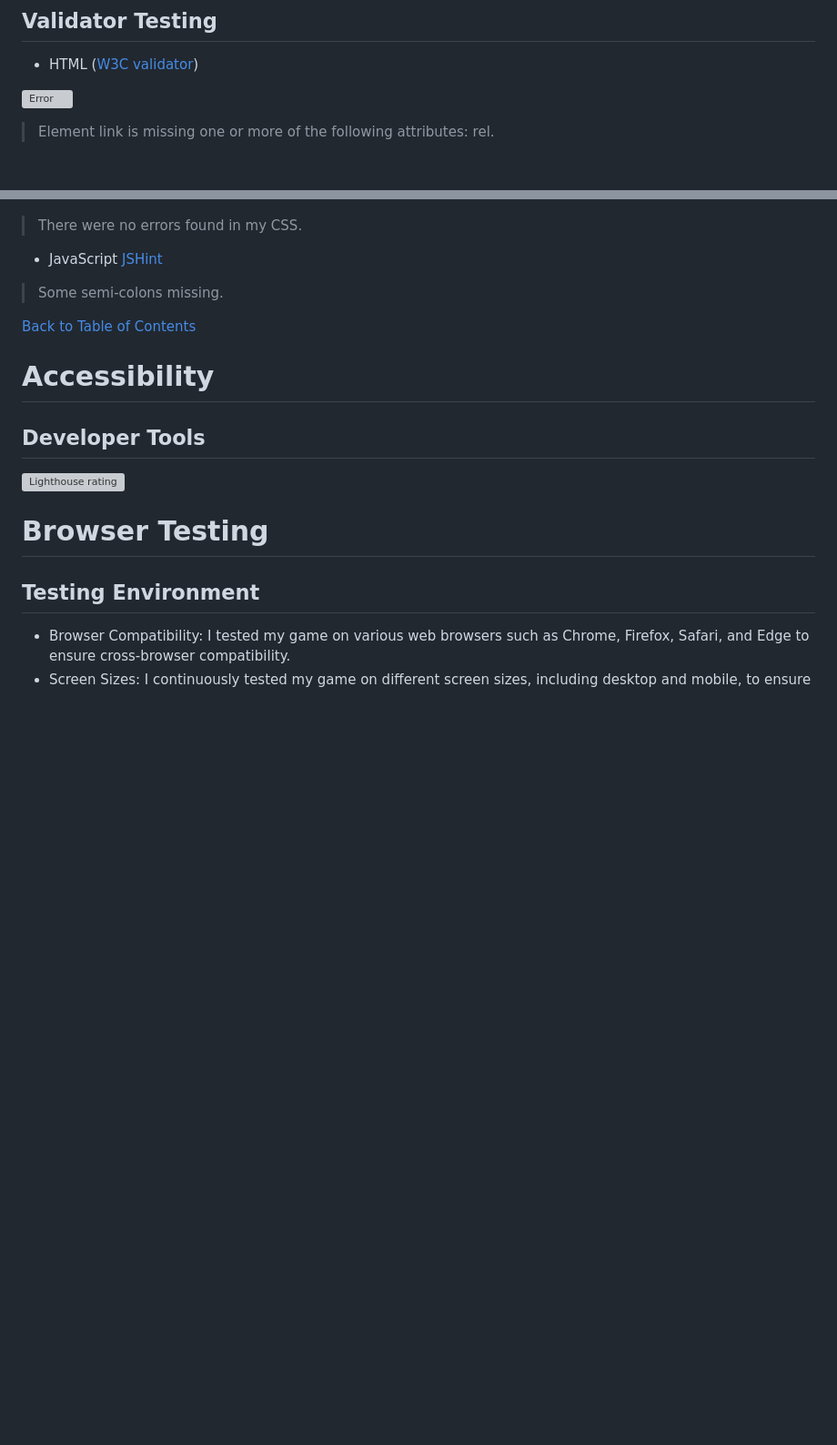
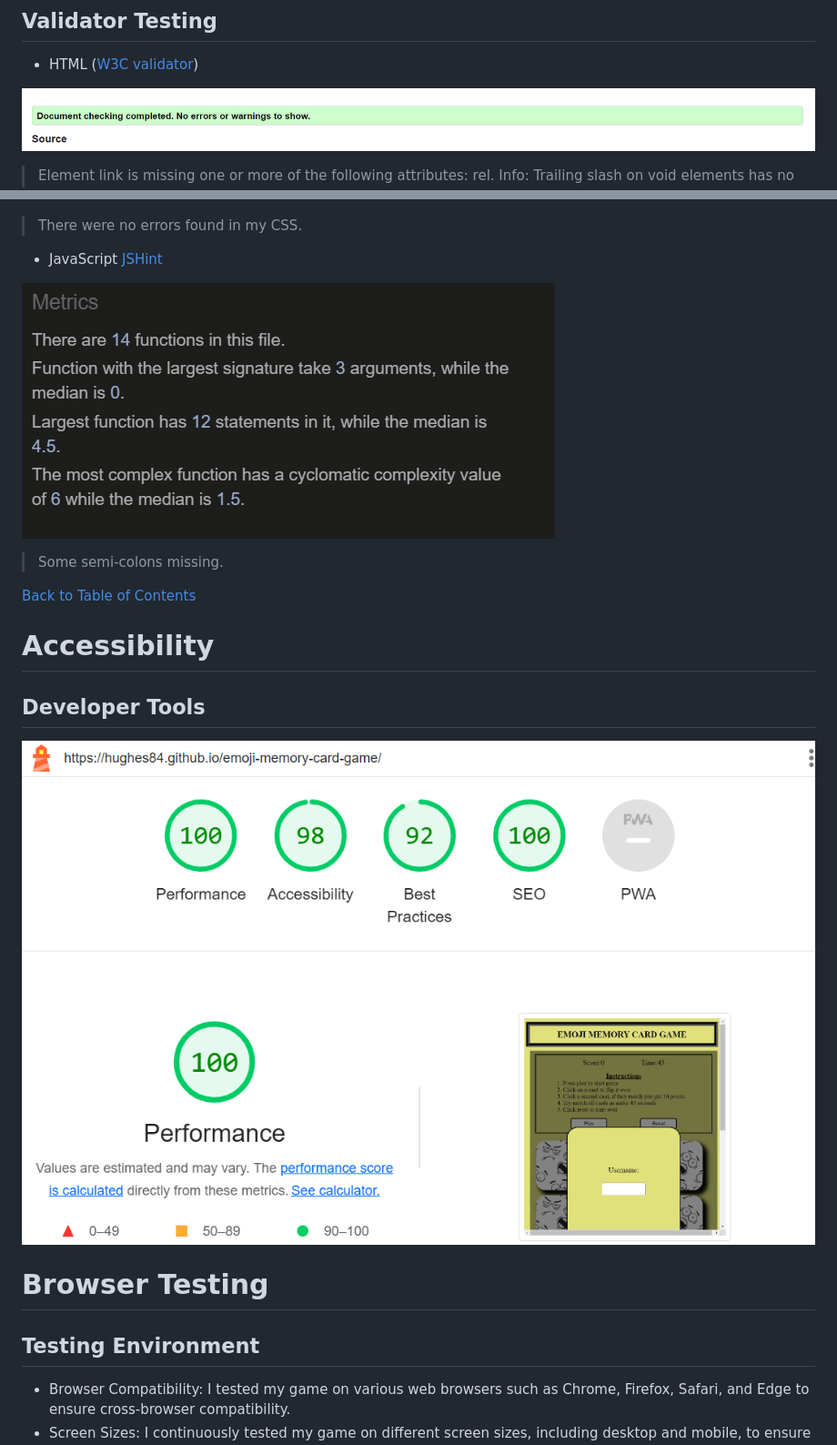
Before and after one commit to hughes84/Emoji, a Markdown page: README.md, 2 parts joined by grey strips. Shown: that part at 91% size. Drawn GitHub-style; pictures changed too: assets/images/JSHint.png (added), assets/images/Lighthouse.png (added), assets/images/W3cH.png (added); blank space fills up the shorter version; grey boxes are pictures that could not be loaded.

```diff
--- a/README.md
+++ b/README.md
@@ -164,6 +164,6 @@ I invisaged my game to be easy to use and allow the user to get playing quickly.
 
 - HTML ([W3C validator](https://validator.w3.org/))
 
-![Error](assets/images/W3CH1.png)
+![Error](assets/images/W3cH.png)
 
 > Element link is missing one or more of the following attributes: rel.
@@ -184,6 +181,8 @@ I invisaged my game to be easy to use and allow the user to get playing quickly.
 
 - JavaScript [JSHint](https://jshint.com/)
 
+![Errors](assets/images/JSHint.png)
+
 > Some semi-colons missing.
 
 [Back to Table of Contents](#table-of-contents)
@@ -192,7 +191,7 @@ I invisaged my game to be easy to use and allow the user to get playing quickly.
 
 ## Developer Tools
 
-![Lighthouse rating]()
+![Lighthouse rating](assets/images/Lighthouse.png)
 
 # Browser Testing
 
```
Also changed, not shown: other parts of README.md (+14 -37 lines).
